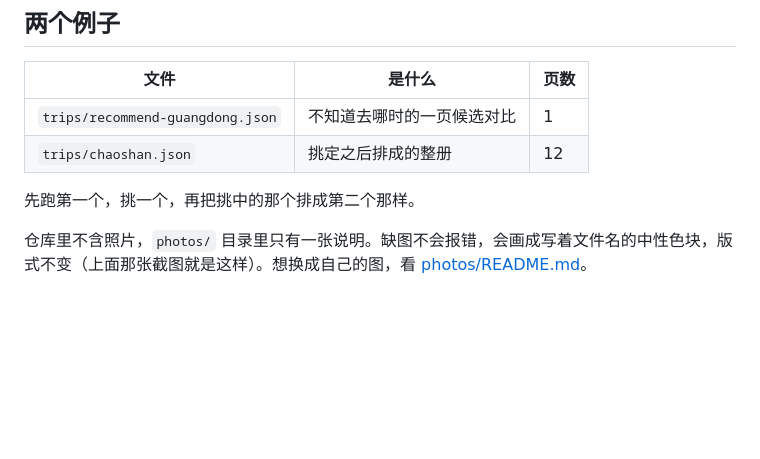
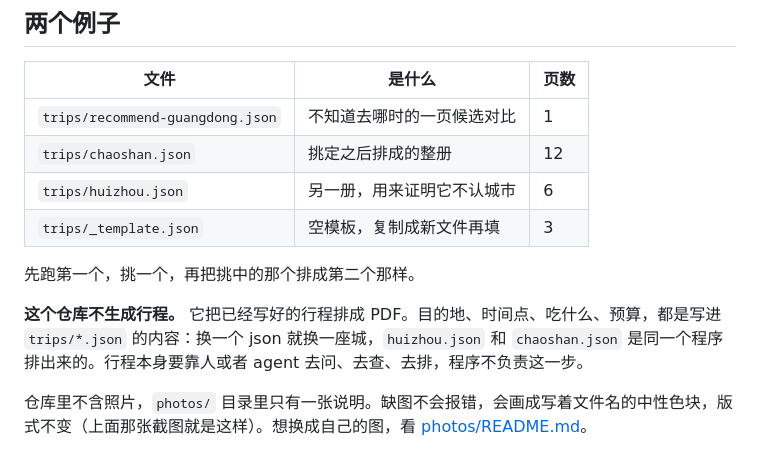
Before and after one commit to xsy119920/tripbook, a Markdown page: README.md, the part around the change. GitHub-like rendering; blank space fills up the shorter version.

Commit message:
Add a second example (Huizhou) and a blank template; README: this renders, it does not plan

```diff
--- a/README.md
+++ b/README.md
@@ -44,8 +44,12 @@ out/preview.png         缩略图（--png）
 |---|---|---|
 | `trips/recommend-guangdong.json` | 不知道去哪时的一页候选对比 | 1 |
 | `trips/chaoshan.json` | 挑定之后排成的整册 | 12 |
+| `trips/huizhou.json` | 另一册，用来证明它不认城市 | 6 |
+| `trips/_template.json` | 空模板，复制成新文件再填 | 3 |
 
 先跑第一个，挑一个，再把挑中的那个排成第二个那样。
+
+**这个仓库不生成行程。** 它把已经写好的行程排成 PDF。目的地、时间点、吃什么、预算，都是写进 `trips/*.json` 的内容：换一个 json 就换一座城，`huizhou.json` 和 `chaoshan.json` 是同一个程序排出来的。行程本身要靠人或者 agent 去问、去查、去排，程序不负责这一步。
 
 仓库里不含照片，`photos/` 目录里只有一张说明。缺图不会报错，会画成写着文件名的中性色块，版式不变（上面那张截图就是这样）。想换成自己的图，看 [photos/README.md](photos/README.md)。
 
```
Also changed, not shown: docs/preview-huizhou.png (added), 2 other files.
